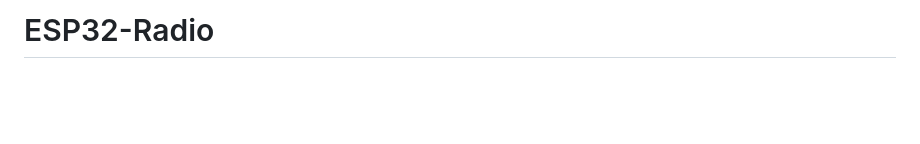
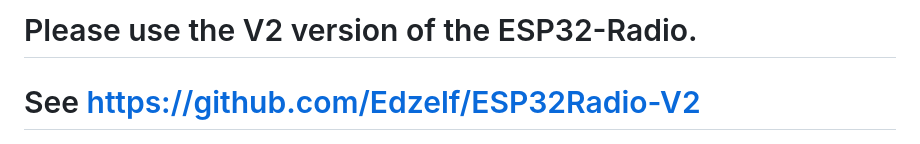
Before and after one commit to Edzelf/ESP32-Radio, a Markdown page: README.md, the part around the change. Drawn GitHub-style; blank space fills up the shorter version.

```diff
--- a/README.md
+++ b/README.md
@@ -1,4 +1,5 @@
-# ESP32-Radio
+# Please use the V2 version of the ESP32-Radio.
+# See https://github.com/Edzelf/ESP32Radio-V2
 ![alt text](esp32radio.jpg)
 Internet radio based on ESP32, VS1053 and a TFT screen.  Will compile in Arduino IDE.
 See the review by Andreas Spiess at https://www.youtube.com/watch?v=hz65vfvbXMs.
```
